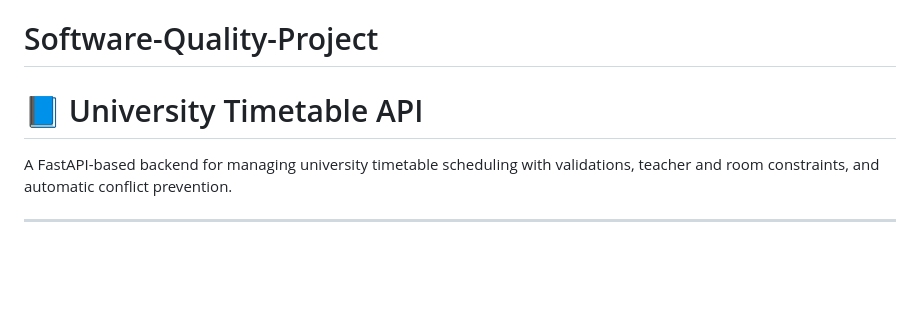
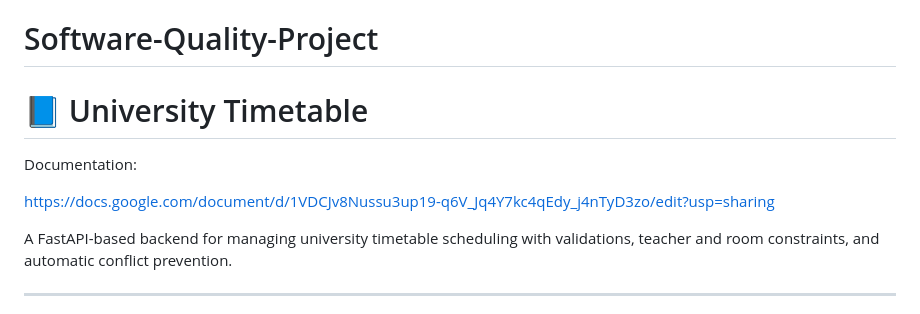
Before and after one commit to stefan1anuby/Software-Quality-Project, a Markdown page: README.md, the part around the change. Rendered like a GitHub page; blank space fills up the shorter version.

```diff
--- a/README.md
+++ b/README.md
@@ -1,5 +1,9 @@
 # Software-Quality-Project
-# 📘 University Timetable API
+# 📘 University Timetable
+
+Documentation:
+
+https://docs.google.com/document/d/1VDCJv8Nussu3up19-q6V_Jq4Y7kc4qEdy_j4nTyD3zo/edit?usp=sharing
 
 A FastAPI-based backend for managing university timetable scheduling with validations, teacher and room constraints, and automatic conflict prevention.
 
```
